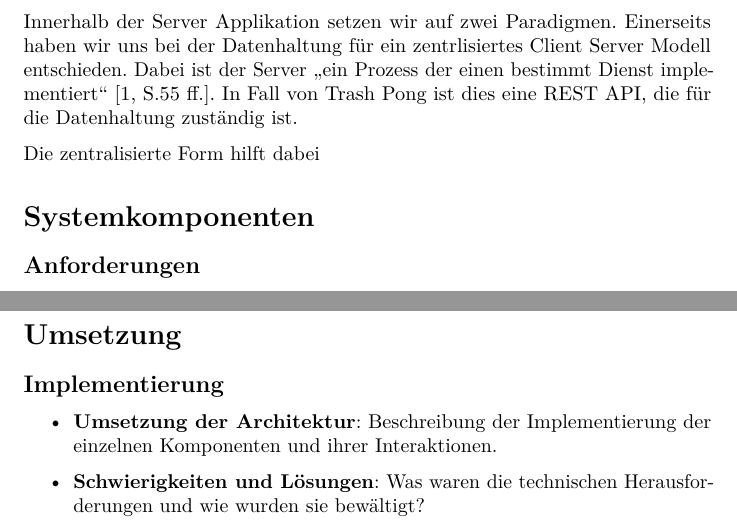
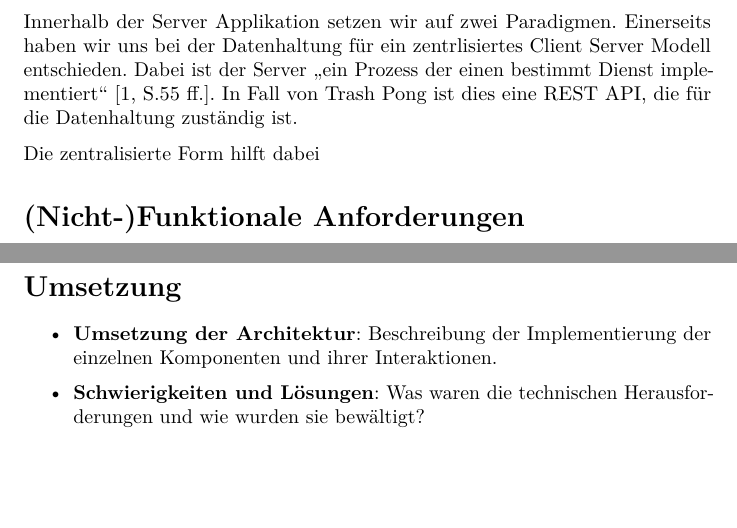
Before and after one commit to Maytastico/trash-pong, a LaTeX document (Doku/Dokumentation/IoTarc42.tex): two parts of pages 4 and 6 of 14, joined at a grey line, cut so that both start at the same text, the shorter picture padded with empty space. Compiled offline with pdfLaTeX.

Commit message:
etwas reflexion hinzugefügt

```diff
--- a/Doku/Dokumentation/IoTarc42.tex
+++ b/Doku/Dokumentation/IoTarc42.tex
@@ -152,10 +152,7 @@ In Fall von Trash Pong ist dies eine REST API, die für die Datenhaltung zustän
 Die zentralisierte Form hilft dabei
 
 
-
-\section{Systemkomponenten}
-
-\subsection{Anforderungen}
+\section{(Nicht-)Funktionale Anforderungen}
 \begin{center}
   \begin{tabular}{|p{\linewidth}|}
     \hline
@@ -198,7 +195,6 @@ Die zentralisierte Form hilft dabei
 
 \section{Umsetzung}
 
-\subsection{Implementierung}
 \begin{itemize}
     \item \textbf{Umsetzung der Architektur}: Beschreibung der Implementierung der einzelnen Komponenten und ihrer Interaktionen.
     \item \textbf{Schwierigkeiten und Lösungen}: Was waren die technischen Herausforderungen und wie wurden sie bewältigt?
```
